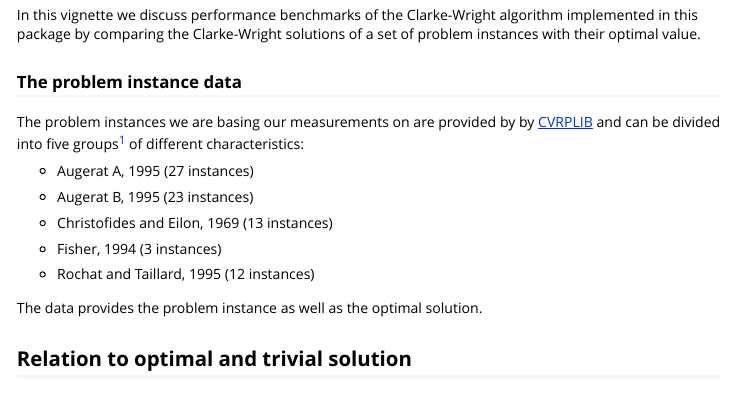
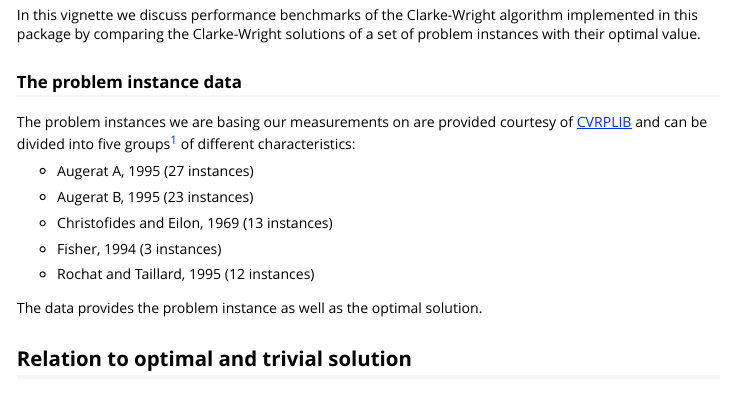
Before and after one commit to lschneiderbauer/heumilkr, an R Markdown document (vignettes/clarke_wright_performance.Rmd): the page in a window 1100 px wide, from 110 px down. Rendered offline with R 4.5, knitr and Pandoc, with nearby package versions; some code elsewhere in the file could not run offline.

Commit message:
fix typo and put CVRPLIB more prominently

```diff
--- a/vignettes/clarke_wright_performance.Rmd
+++ b/vignettes/clarke_wright_performance.Rmd
@@ -41,7 +41,7 @@ In this vignette we discuss performance benchmarks of the Clarke-Wright algorith
 
 ### The problem instance data
 
-The problem instances we are basing our measurements on are provided by by [CVRPLIB](http://vrp.atd-lab.inf.puc-rio.br/) and can be divided into five groups[^1] of different characteristics:
+The problem instances we are basing our measurements on are provided courtesy of [CVRPLIB](http://vrp.atd-lab.inf.puc-rio.br/) and can be divided into five groups[^1] of different characteristics:
 
 [^1]: The naming is directly taken from [CVRPLIB](http://vrp.atd-lab.inf.puc-rio.br/)
 
```
Also changed, not shown: R/data.R (+15 -10 lines), 5 other files.
